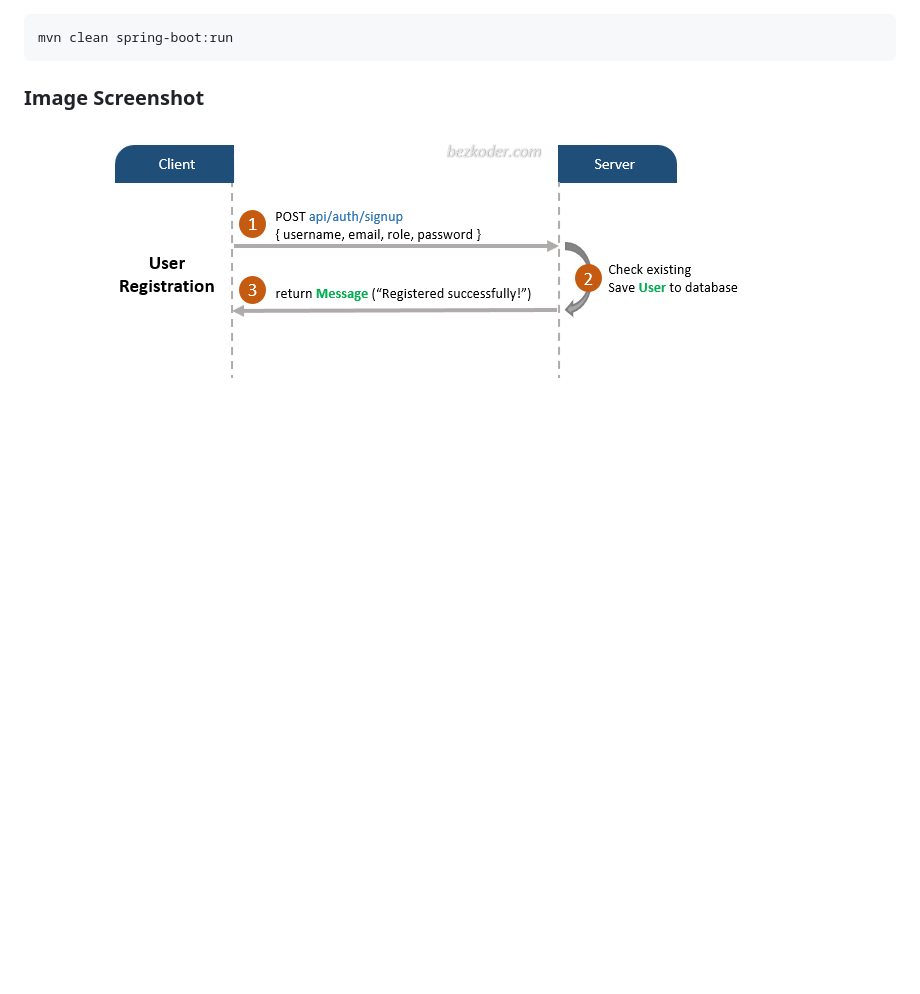
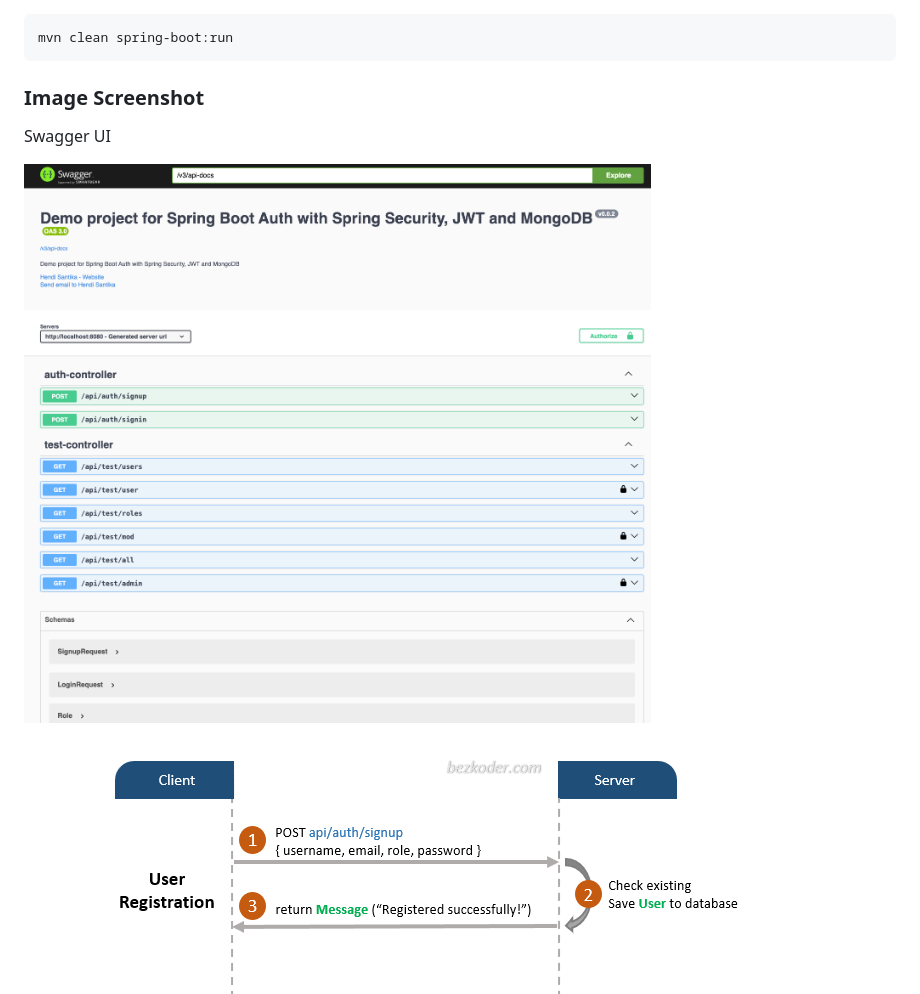
Before and after one commit to hendisantika/spring-boot-security-jwt-auth-mongodb, a Markdown page: README.md, the part around the change. GitHub-like rendering; pictures changed too: img/swagger.png (added); blank space fills up the shorter version.

Commit message:
Add image screenshot in README.md file :three:🫸🌀✏️📗🐧🐳

````diff
--- a/README.md
+++ b/README.md
@@ -32,6 +32,10 @@ mvn clean spring-boot:run
 ```
 
 ### Image Screenshot
+
+Swagger UI
+
+![Swagger UI](img/swagger.png "Swagger UI")
 
 Auth Flow
 ![Auth Flow](img/flow.png "Auth Flow")
````
